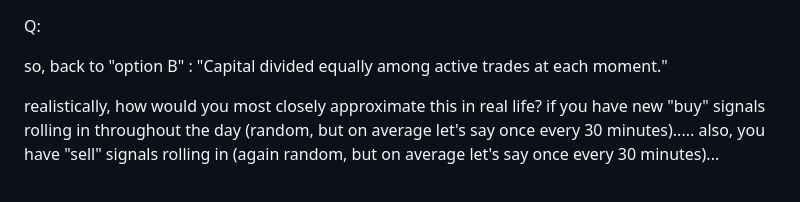
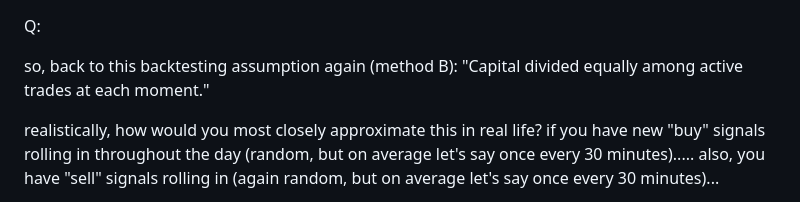
Before and after one commit to davidsvaughn/alpaca-news, a Markdown page: docs/refs/asset-allocation.md, the part around the change. Rendered like a GitHub page.

Commit message:
fix: clarify wording in asset allocation discussion for better understanding

```diff
--- a/docs/refs/asset-allocation.md
+++ b/docs/refs/asset-allocation.md
@@ -1,6 +1,6 @@
 Q:
 
-so, back to "option B" : "Capital divided equally among active trades at each moment."
+so, back to this backtesting assumption again (method B): "Capital divided equally among active trades at each moment."
 
 realistically, how would you most closely approximate this in real life?
 if you have new "buy" signals rolling in throughout the day (random, but on average let's say once every 30 minutes).....
```
